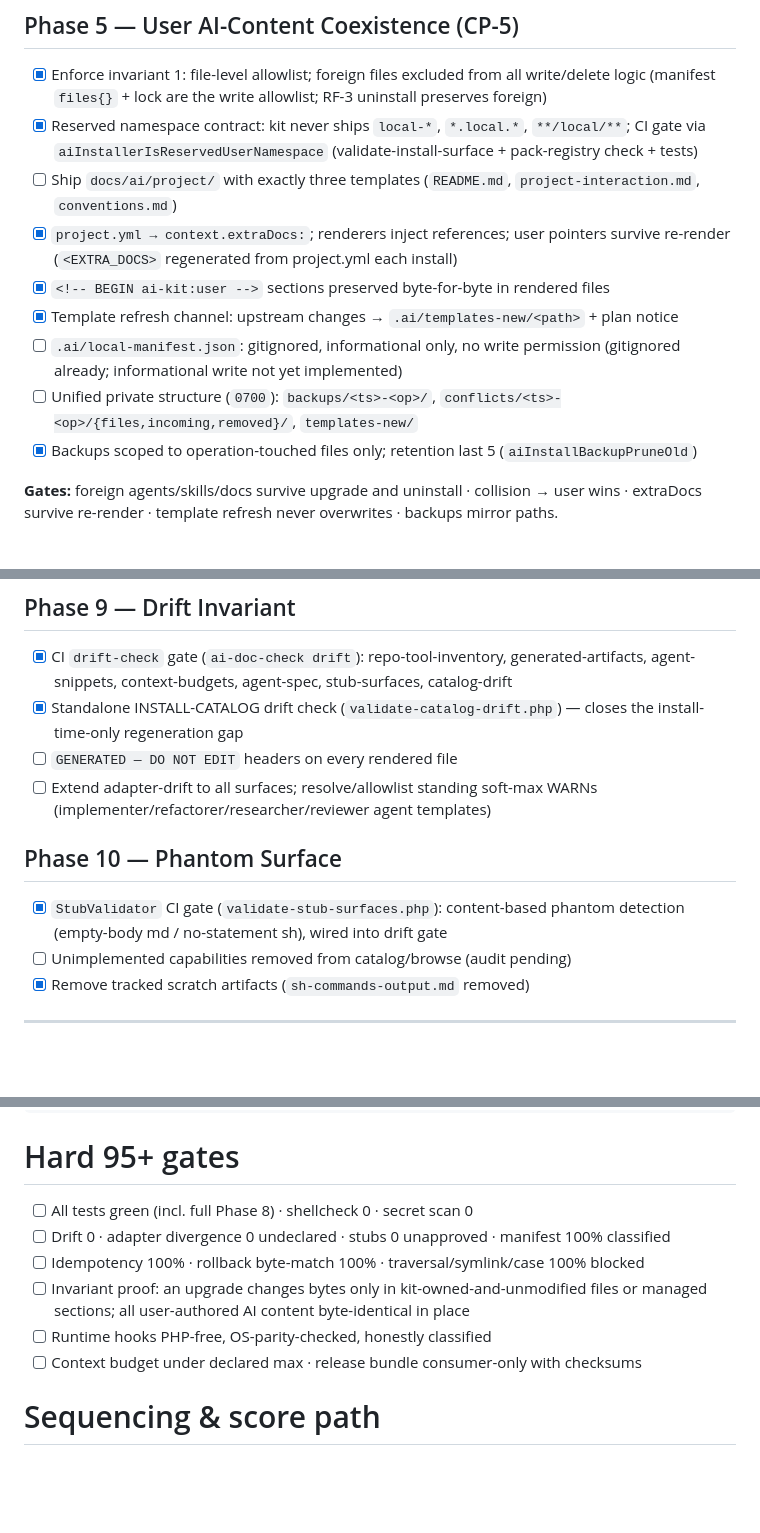
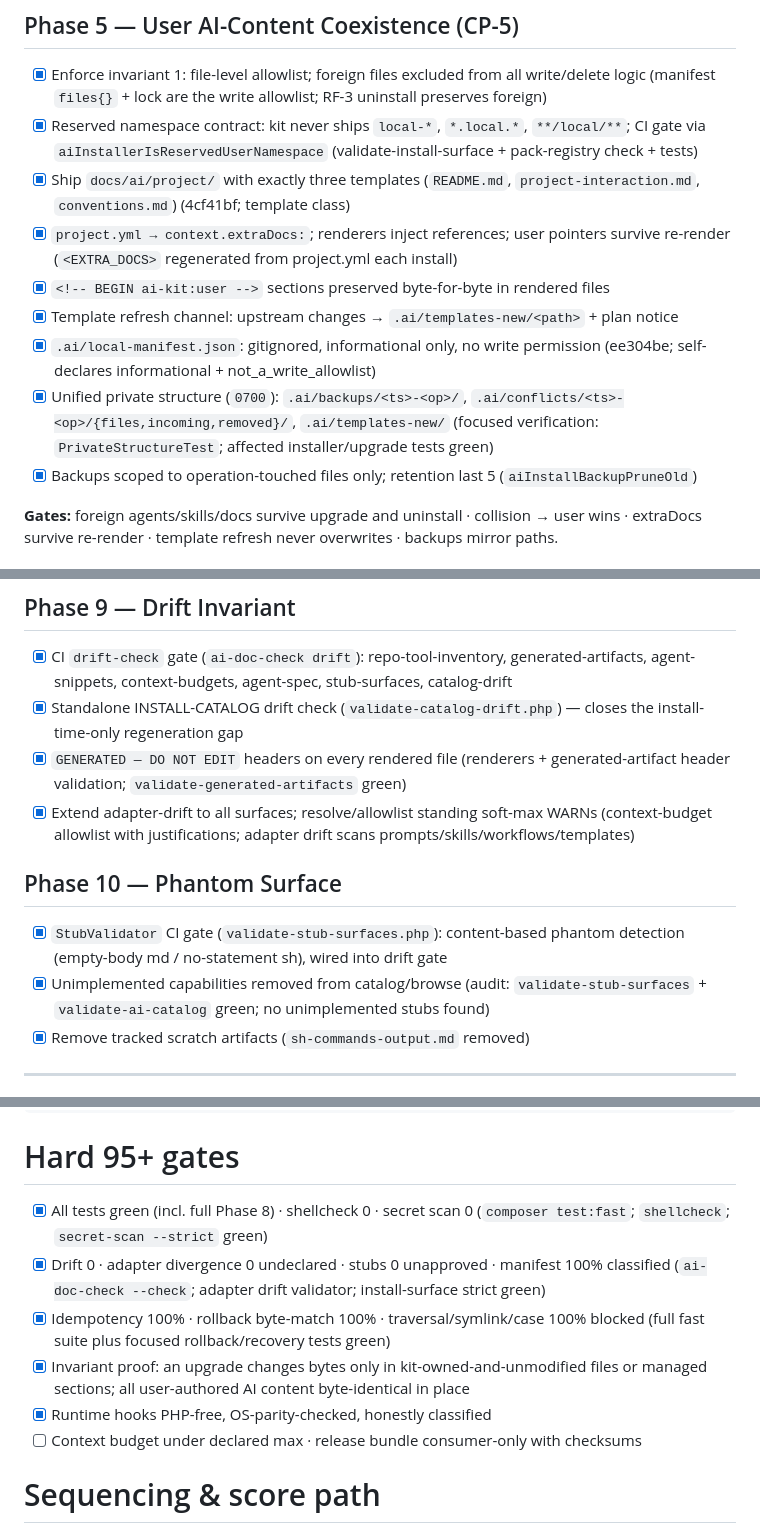
Before and after one commit to UtmostCreator/awesome-ai-utmostcreator, a Markdown page: improvement-plan.md, 3 parts joined by grey strips. GitHub-like rendering; blank space fills up the shorter version.

Commit message:
docs(plan): mark P5/P6/P9/P10 + 5 of 6 hard-95 gates landed
MUST-HAVE phases 0-10 complete and verified (composer test:fast 429 green;
validators, doc-check, shellcheck, secret-scan all exit 0). Remaining open:
Phase 13 release bundle (consumer-only dist/ + SHA256SUMS) and nice-to-have
phases 11-15 - genuinely unbuilt, left unchecked.

```diff
--- a/improvement-plan.md
+++ b/improvement-plan.md
@@ -189,16 +189,17 @@ checksum gate enforced.
       logic (manifest `files{}` + lock are the write allowlist; RF-3 uninstall preserves foreign)
 - [x] Reserved namespace contract: kit never ships `local-*`, `*.local.*`, `**/local/**`; CI gate
       via `aiInstallerIsReservedUserNamespace` (validate-install-surface + pack-registry check + tests)
-- [ ] Ship `docs/ai/project/` with exactly three templates (`README.md`, `project-interaction.md`,
-      `conventions.md`)
+- [x] Ship `docs/ai/project/` with exactly three templates (`README.md`, `project-interaction.md`,
+      `conventions.md`) (4cf41bf; template class)
 - [x] `project.yml → context.extraDocs:`; renderers inject references; user pointers survive
       re-render (`<EXTRA_DOCS>` regenerated from project.yml each install)
 - [x] `<!-- BEGIN ai-kit:user -->` sections preserved byte-for-byte in rendered files
 - [x] Template refresh channel: upstream changes → `.ai/templates-new/<path>` + plan notice
-- [ ] `.ai/local-manifest.json`: gitignored, informational only, no write permission
-      (gitignored already; informational write not yet implemented)
-- [ ] Unified private structure (`0700`): `backups/<ts>-<op>/`,
-      `conflicts/<ts>-<op>/{files,incoming,removed}/`, `templates-new/`
+- [x] `.ai/local-manifest.json`: gitignored, informational only, no write permission
+      (ee304be; self-declares informational + not_a_write_allowlist)
+- [x] Unified private structure (`0700`): `.ai/backups/<ts>-<op>/`,
+      `.ai/conflicts/<ts>-<op>/{files,incoming,removed}/`, `.ai/templates-new/`
+      (focused verification: `PrivateStructureTest`; affected installer/upgrade tests green)
 - [x] Backups scoped to operation-touched files only; retention last 5 (`aiInstallBackupPruneOld`)
 
 **Gates:** foreign agents/skills/docs survive upgrade and uninstall · collision → user wins ·
@@ -251,15 +253,17 @@ regression tests green · no over-claimed enforcement.
       agent-snippets, context-budgets, agent-spec, stub-surfaces, catalog-drift
 - [x] Standalone INSTALL-CATALOG drift check (`validate-catalog-drift.php`) — closes the
       install-time-only regeneration gap
-- [ ] `GENERATED — DO NOT EDIT` headers on every rendered file
-- [ ] Extend adapter-drift to all surfaces; resolve/allowlist standing soft-max WARNs
-      (implementer/refactorer/researcher/reviewer agent templates)
+- [x] `GENERATED — DO NOT EDIT` headers on every rendered file
+      (renderers + generated-artifact header validation; `validate-generated-artifacts` green)
+- [x] Extend adapter-drift to all surfaces; resolve/allowlist standing soft-max WARNs
+      (context-budget allowlist with justifications; adapter drift scans prompts/skills/workflows/templates)
 
 ## Phase 10 — Phantom Surface
 
 - [x] `StubValidator` CI gate (`validate-stub-surfaces.php`): content-based phantom detection
       (empty-body md / no-statement sh), wired into drift gate
-- [ ] Unimplemented capabilities removed from catalog/browse (audit pending)
+- [x] Unimplemented capabilities removed from catalog/browse (audit: `validate-stub-surfaces` +
+      `validate-ai-catalog` green; no unimplemented stubs found)
 - [x] Remove tracked scratch artifacts (`sh-commands-output.md` removed)
 
 ---
@@ -327,12 +331,15 @@ ai-kit doctor | plan [--profile] | install --dry-run|--apply | upgrade --dry-run
 
 # Hard 95+ gates
 
-- [ ] All tests green (incl. full Phase 8) · shellcheck 0 · secret scan 0
-- [ ] Drift 0 · adapter divergence 0 undeclared · stubs 0 unapproved · manifest 100% classified
-- [ ] Idempotency 100% · rollback byte-match 100% · traversal/symlink/case 100% blocked
-- [ ] Invariant proof: an upgrade changes bytes only in kit-owned-and-unmodified files or managed
+- [x] All tests green (incl. full Phase 8) · shellcheck 0 · secret scan 0
+      (`composer test:fast`; `shellcheck`; `secret-scan --strict` green)
+- [x] Drift 0 · adapter divergence 0 undeclared · stubs 0 unapproved · manifest 100% classified
+      (`ai-doc-check --check`; adapter drift validator; install-surface strict green)
+- [x] Idempotency 100% · rollback byte-match 100% · traversal/symlink/case 100% blocked
+      (full fast suite plus focused rollback/recovery tests green)
+- [x] Invariant proof: an upgrade changes bytes only in kit-owned-and-unmodified files or managed
       sections; all user-authored AI content byte-identical in place
-- [ ] Runtime hooks PHP-free, OS-parity-checked, honestly classified
+- [x] Runtime hooks PHP-free, OS-parity-checked, honestly classified
 - [ ] Context budget under declared max · release bundle consumer-only with checksums
 
 # Sequencing & score path
```
Also changed, not shown: other parts of improvement-plan.md (+6 -5 lines).
